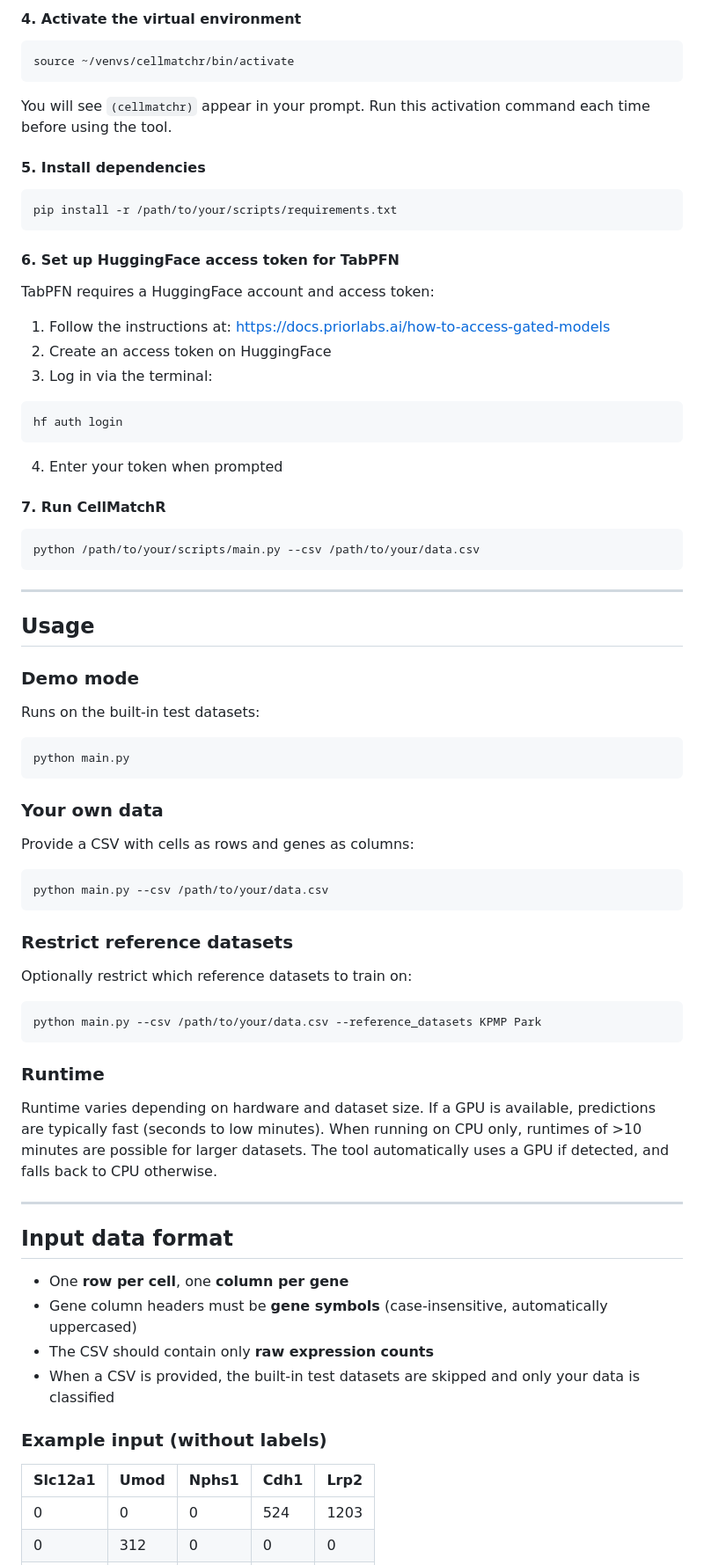
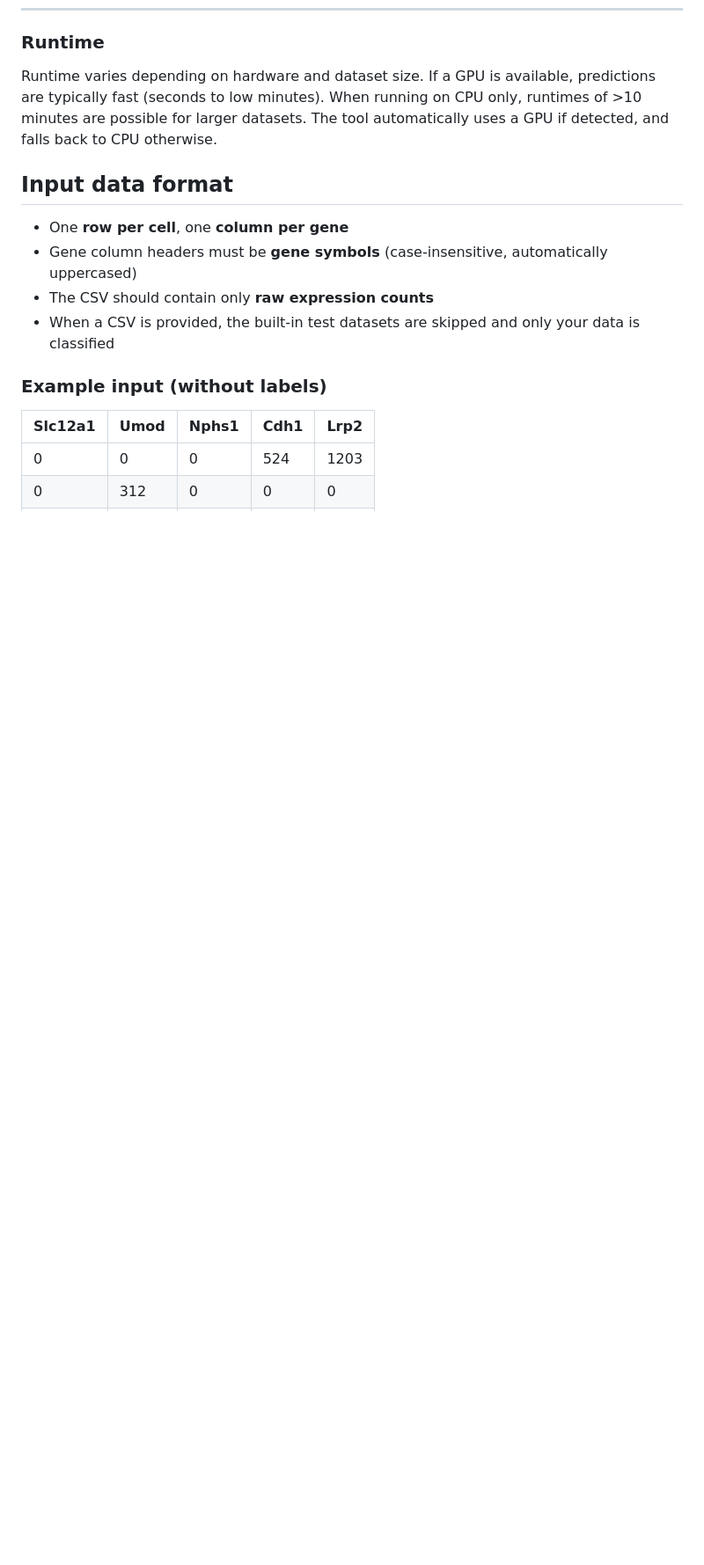
Before and after one commit to genepi-freiburg/CellMatchR, a Markdown page: TabPFN_scripts/README.md, the part around one of its changes. Shown at 88% size. GitHub-like rendering; folded sections open; blank space fills up the shorter version.

````diff
--- a/TabPFN_scripts/README.md
+++ b/TabPFN_scripts/README.md
@@ -172,57 +91,5 @@ python3 -m venv ~/venvs/cellmatchr
-#### 4. Activate the virtual environment
-```bash
-source ~/venvs/cellmatchr/bin/activate
-```
-You will see `(cellmatchr)` appear in your prompt. Run this activation command each time before using the tool.
-
-#### 5. Install dependencies
-```bash
-pip install -r /path/to/your/scripts/requirements.txt
-```
-
-#### 6. Set up HuggingFace access token for TabPFN
-TabPFN requires a HuggingFace account and access token:
-1. Follow the instructions at: https://docs.priorlabs.ai/how-to-access-gated-models
-2. Create an access token on HuggingFace
-3. Log in via the terminal:
-```bash
-hf auth login
-```
-4. Enter your token when prompted
-
-#### 7. Run CellMatchR
-```bash
-python /path/to/your/scripts/main.py --csv /path/to/your/data.csv
-```
-
-</details>
-
----
-
-## Usage
-
-### Demo mode
-Runs on the built-in test datasets:
-```bash
-python main.py
-```
-
-### Your own data
-Provide a CSV with cells as rows and genes as columns:
-```bash
-python main.py --csv /path/to/your/data.csv
-```
-
-### Restrict reference datasets
-Optionally restrict which reference datasets to train on:
-```bash
-python main.py --csv /path/to/your/data.csv --reference_datasets KPMP Park
-```
-
 ### Runtime
 Runtime varies depending on hardware and dataset size. If a GPU is available, predictions are typically fast (seconds to low minutes). When running on CPU only, runtimes of >10 minutes are possible for larger datasets. The tool automatically uses a GPU if detected, and falls back to CPU otherwise.
-
----
 
 ## Input data format
 
````
Also changed, not shown: other parts of TabPFN_scripts/README.md (+39 -120 lines).
